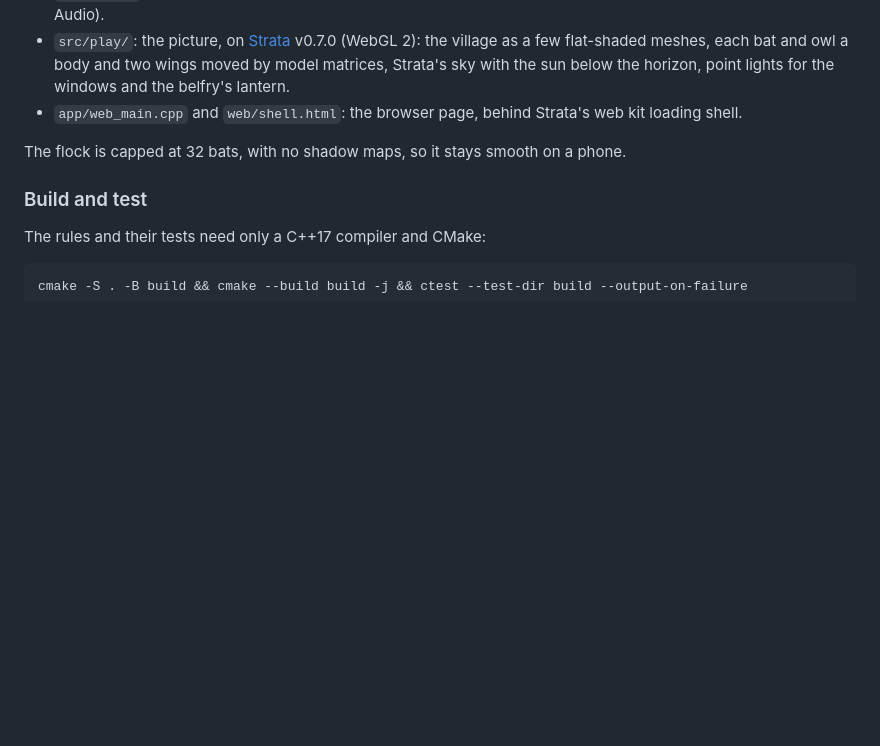
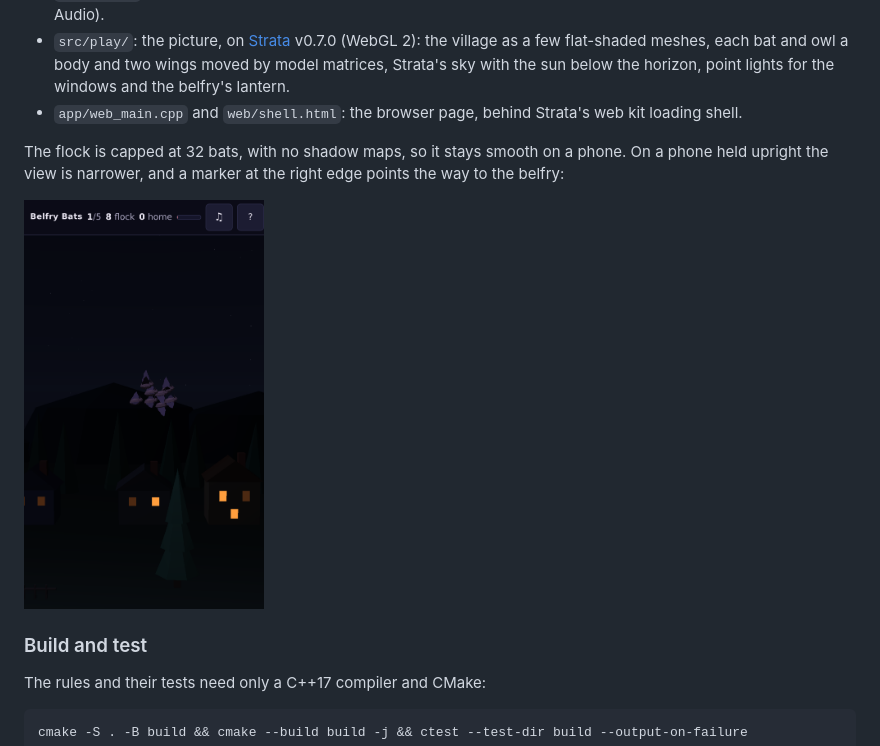
Before and after one commit to Preponderous-Software/belfry-bats, a Markdown page: README.md, the part around the change. Drawn GitHub-style; pictures changed too: docs/images/belfry-bats-phone.png (added); blank space fills up the shorter version.

```diff
--- a/README.md
+++ b/README.md
@@ -37,7 +37,10 @@ chimneys, keep clear of the owls on watch, and gather the stray bats hanging fro
   below the horizon, point lights for the windows and the belfry's lantern.
 - `app/web_main.cpp` and `web/shell.html`: the browser page, behind Strata's web kit loading shell.
 
-The flock is capped at 32 bats, with no shadow maps, so it stays smooth on a phone.
+The flock is capped at 32 bats, with no shadow maps, so it stays smooth on a phone. On a phone held upright the view
+is narrower, and a marker at the right edge points the way to the belfry:
+
+<img src="docs/images/belfry-bats-phone.png" alt="The flock over the village on an iPhone-sized screen held upright" width="240">
 
 ### Build and test
 
```
Also changed, not shown: docs/images/belfry-bats.png (added), 1 other file.
